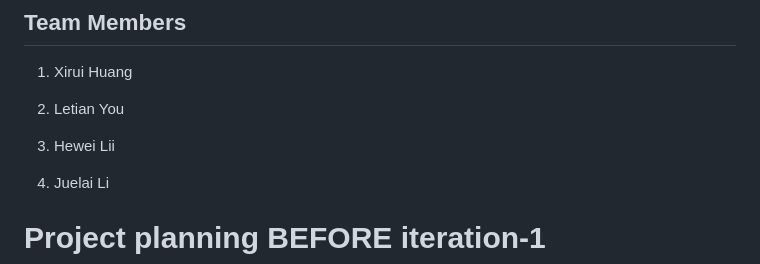
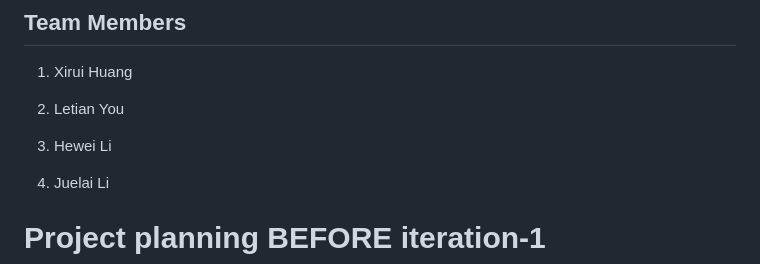
Before and after one commit to Xirui-Huang/CP3407-Project, a Markdown page: README.md, the part around the change. Rendered like a GitHub page.

```diff
--- a/README.md
+++ b/README.md
@@ -8,7 +8,7 @@ JCU Gym System is a system designed to provide more convenient and relevant serv
 
 2. Letian You
 
-3. Hewei Lii
+3. Hewei Li
 
 4. Juelai Li
 
```
